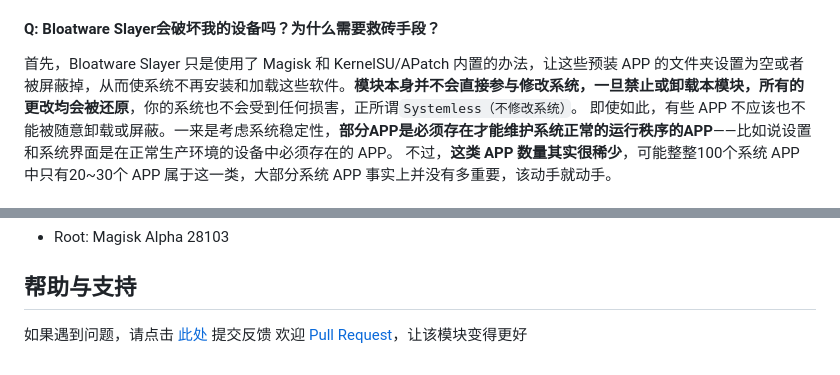
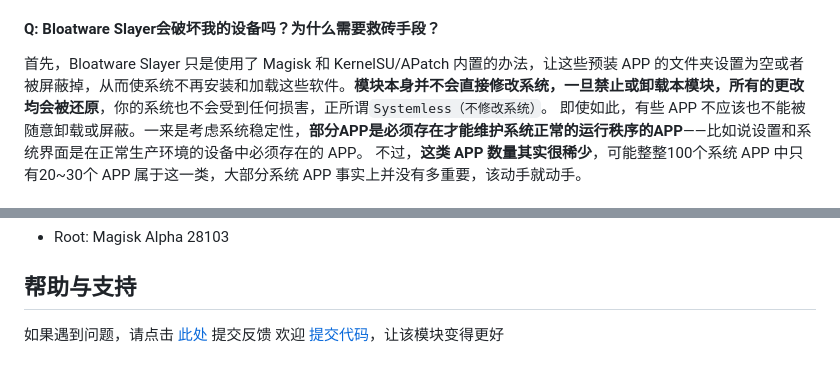
Before and after one commit to Astoritin/BloatwareSlayer, a Markdown page: README.md, 2 parts joined by grey strips. GitHub-like rendering.

```diff
--- a/README.md
+++ b/README.md
@@ -81,7 +81,7 @@ Bloatware Slayer 内置救砖机制，当检测到手机启动时间过长，会
 
 #### Q: Bloatware Slayer会破坏我的设备吗？为什么需要救砖手段？
 
-首先，Bloatware Slayer 只是使用了 Magisk 和 KernelSU/APatch 内置的办法，让这些预装 APP 的文件夹设置为空或者被屏蔽掉，从而使系统不再安装和加载这些软件。**模块本身并不会直接参与修改系统，一旦禁止或卸载本模块，所有的更改均会被还原**，你的系统也不会受到任何损害，正所谓`Systemless（不修改系统）`。
+首先，Bloatware Slayer 只是使用了 Magisk 和 KernelSU/APatch 内置的办法，让这些预装 APP 的文件夹设置为空或者被屏蔽掉，从而使系统不再安装和加载这些软件。**模块本身并不会直接修改系统，一旦禁止或卸载本模块，所有的更改均会被还原**，你的系统也不会受到任何损害，正所谓`Systemless（不修改系统）`。
 即使如此，有些 APP 不应该也不能被随意卸载或屏蔽。一来是考虑系统稳定性，**部分APP是必须存在才能维护系统正常的运行秩序的APP**——比如说设置和系统界面是在正常生产环境的设备中必须存在的 APP。
 不过，**这类 APP 数量其实很稀少**，可能整整100个系统 APP 中只有20~30个 APP 属于这一类，大部分系统 APP 事实上并没有多重要，该动手就动手。<br><br>
 二来，某些品牌厂商（MIUI、Huawei、Google）为了持续收集用户信息，会在预装软件中安插一大批看起来 “十分合理” 但是细究起来就是广告毒瘤和信息收集的 APP (Google Play 服务、Google Assistant、应用商店、SystemHelper、AnalysisCore、Joyose)，**这些 APP 被放在系统内置的白名单内，大部分限制对它们而言无效，甚至一旦系统检测到它们被卸载或不存在，就直接拒绝开机或者拒绝提供某些服务。**
@@ -106,4 +106,4 @@ Bloatware Slayer 内置救砖机制，当检测到手机启动时间过长，会
 
 ## 帮助与支持
 如果遇到问题，请点击 [此处](https://github.com/Astoritin/BloatwareSlayer/issues) 提交反馈
-欢迎 [Pull Request](https://github.com/Astoritin/BloatwareSlayer/pulls)，让该模块变得更好
+欢迎 [提交代码](https://github.com/Astoritin/BloatwareSlayer/pulls)，让该模块变得更好
```
Also changed, not shown: other parts of README.md (+1 -1 lines).
